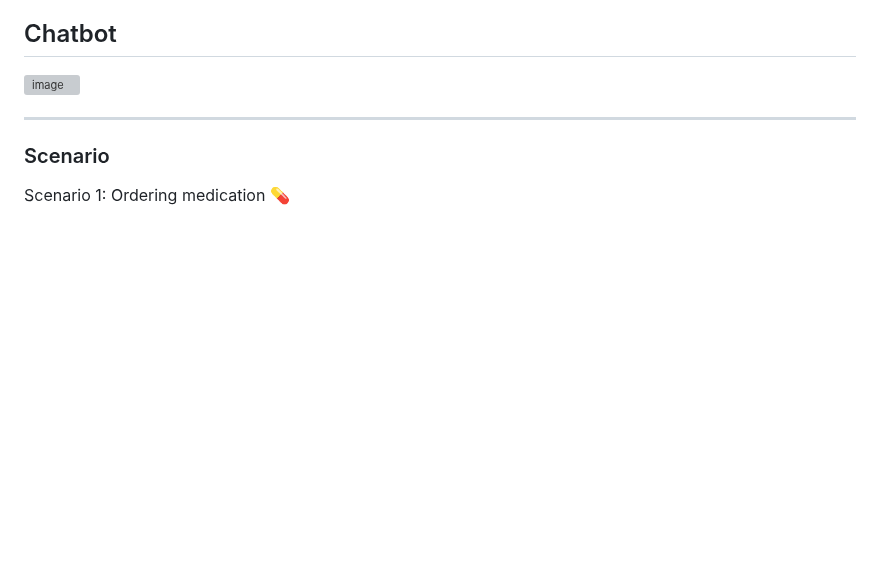
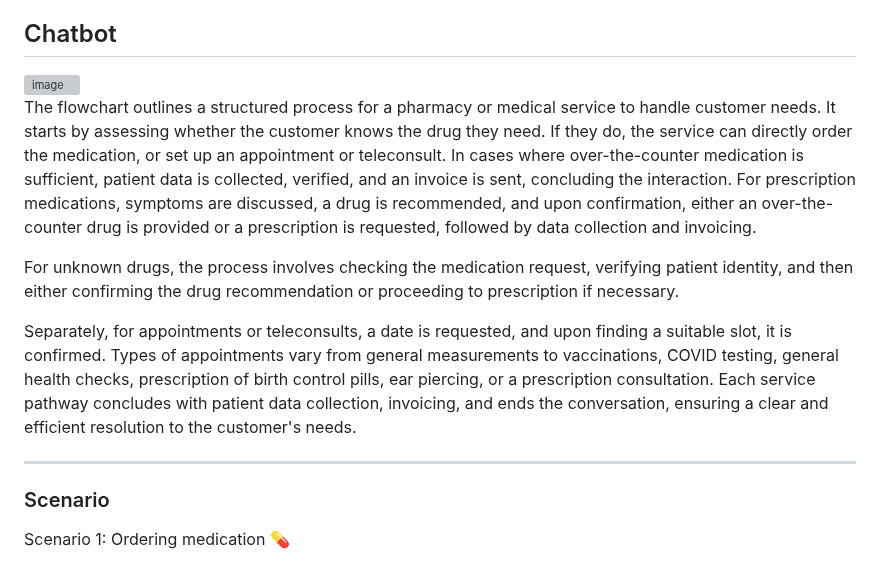
Before and after one commit to DigiBP/Team-Ricola, a Markdown page: README.md, the part around the change. Drawn GitHub-style; blank space fills up the shorter version; grey boxes are pictures that could not be loaded.

Commit message:
Update README.md - with text for chatbot bpmn

```diff
--- a/README.md
+++ b/README.md
@@ -146,7 +146,11 @@ ___________
 
 <img width="1550" alt="image" src="https://github.com/DigiBP/Team-Ricola/assets/95039367/5099805b-4972-4559-a6ec-00e350b73b9d">
 
+The flowchart outlines a structured process for a pharmacy or medical service to handle customer needs. It starts by assessing whether the customer knows the drug they need. If they do, the service can directly order the medication, or set up an appointment or teleconsult. In cases where over-the-counter medication is sufficient, patient data is collected, verified, and an invoice is sent, concluding the interaction. For prescription medications, symptoms are discussed, a drug is recommended, and upon confirmation, either an over-the-counter drug is provided or a prescription is requested, followed by data collection and invoicing.
 
+For unknown drugs, the process involves checking the medication request, verifying patient identity, and then either confirming the drug recommendation or proceeding to prescription if necessary.
+
+Separately, for appointments or teleconsults, a date is requested, and upon finding a suitable slot, it is confirmed. Types of appointments vary from general measurements to vaccinations, COVID testing, general health checks, prescription of birth control pills, ear piercing, or a prescription consultation. Each service pathway concludes with patient data collection, invoicing, and ends the conversation, ensuring a clear and efficient resolution to the customer's needs.
 ___________
 
 ### Scenario
```
